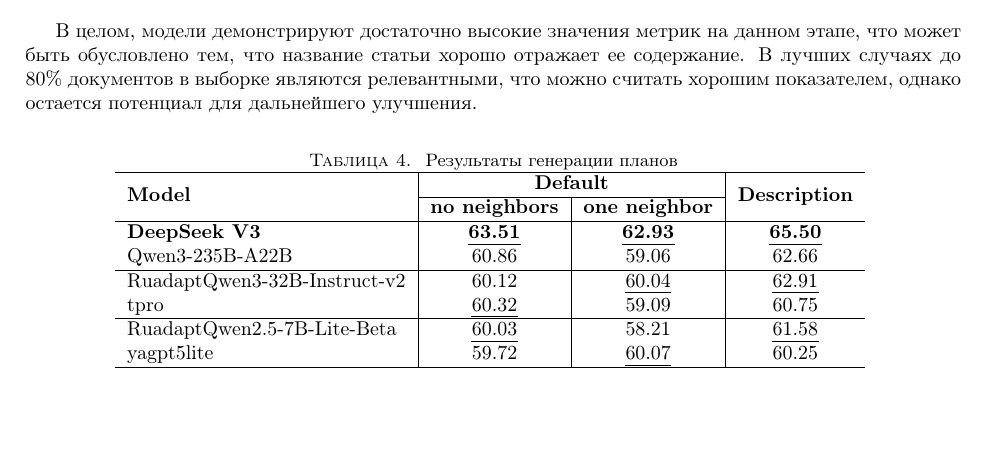
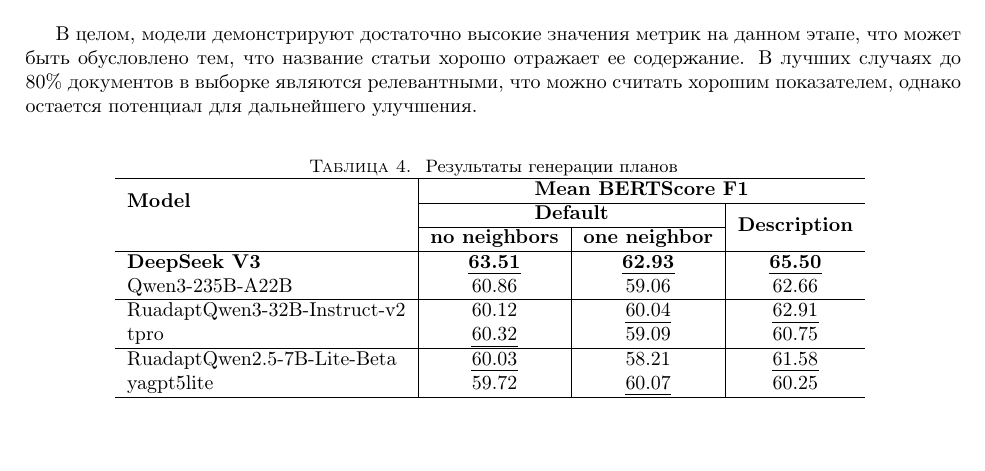
Before and after one commit to Nejimaki-Tori/Ai-journey--wikibench, a LaTeX paper (main.tex): part of page 7 of 10, cut so that both start at the same text, the shorter picture padded with empty space. Compiled offline with pdfLaTeX.

Commit message:
поправил таблицу

```diff
--- a/main.tex
+++ b/main.tex
@@ -419,7 +419,9 @@
 \caption{Результаты генерации планов}
 \begin{tabular}{l|c|c|c}
 \hline
-\multirow{2}{*}{\textbf{Model}} & \multicolumn{2}{c|}{\textbf{Default}} & \multirow{2}{*}{\textbf{Description}} \\
+\multirow{2}{*}{\textbf{Model}} & \multicolumn{3}{c}{\textbf{Mean BERTScore F1}} \\
+\cline{2-4}
+& \multicolumn{2}{c|}{\textbf{Default}} & \multirow{2}{*}{\textbf{Description}} \\
 \cline{2-3}
  & \textbf{no neighbors} & \makecell{\textbf{one neighbor}} & \\
 \hline
```
Also changed, not shown: main.pdf, 2 other files.
